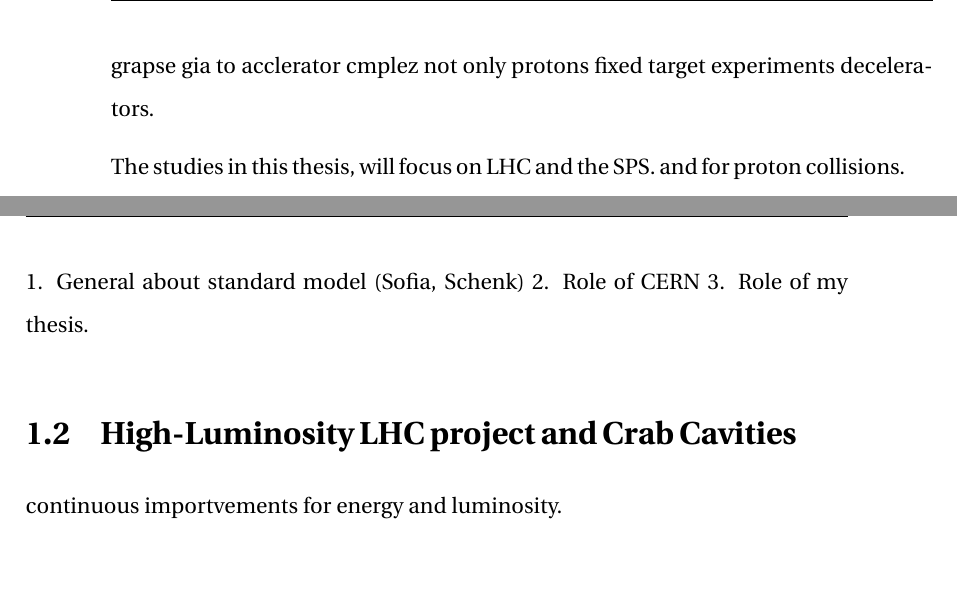
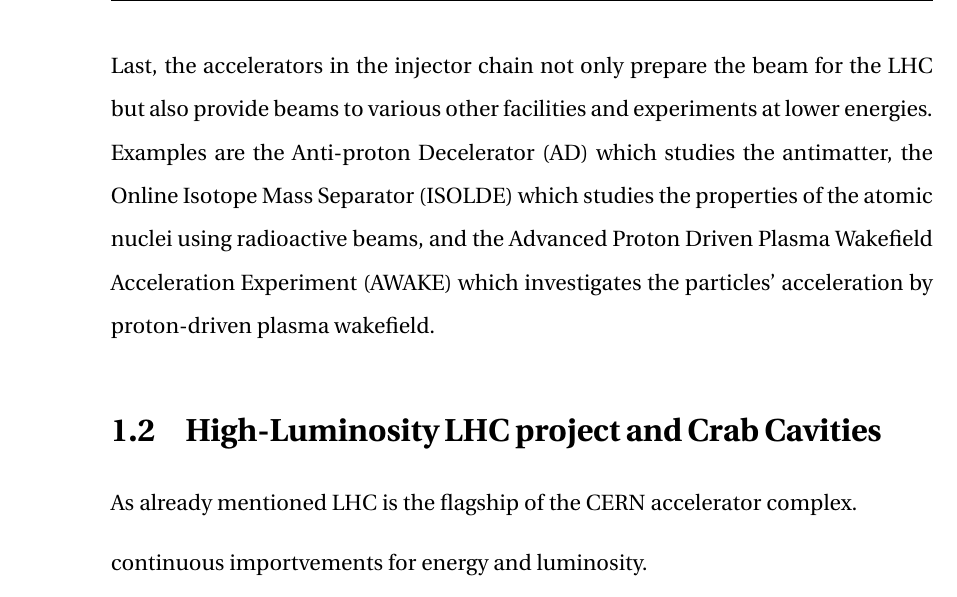
Before and after one commit to natriant/PhD_thesis, a LaTeX thesis (main.tex, which reads chapters/introduction.tex): two parts of pages 19 and 20 of 101 before the commit and part of page 19 of 100 after it, the two joined at a grey line, cut at the place of the change, the shorter picture padded with empty space. Compiled offline with pdfLaTeX.

Commit message:
finalise cern accelerator complez

```diff
--- a/chapters/introduction.tex
+++ b/chapters/introduction.tex
@@ -24,30 +24,12 @@
 
 
-
- grapse gia to acclerator cmplez
- not only protons
-fixed target experiments
-decelerators.
-
-
-
-
-The studies in this thesis, will focus on LHC and the SPS. and for proton collisions.
-
-
-
-
-
-
-
-
-\newpage
-1. General about standard model (Sofia, Schenk)
-2. Role of CERN
-3. Role of my thesis.
+ Last, the accelerators in the injector chain not only prepare the beam for the LHC but also provide beams to various other facilities and experiments at lower energies. Examples are the Anti-proton Decelerator (AD) which studies the antimatter, the Online Isotope Mass Separator (ISOLDE) which studies the properties of the atomic nuclei using radioactive beams, and the Advanced Proton Driven Plasma Wakefield Acceleration Experiment (AWAKE) which investigates the particles' acceleration by proton-driven plasma wakefield.
 
 
 \section{High-Luminosity LHC project and Crab Cavities}
+As already mentioned LHC is the flagship of the CERN accelerator complex.
+
+
 continuous importvements for energy and luminosity.
 
 For hl-lhc:
```
Also changed, not shown: chapters/introduction.tex (2 more changed lines).
